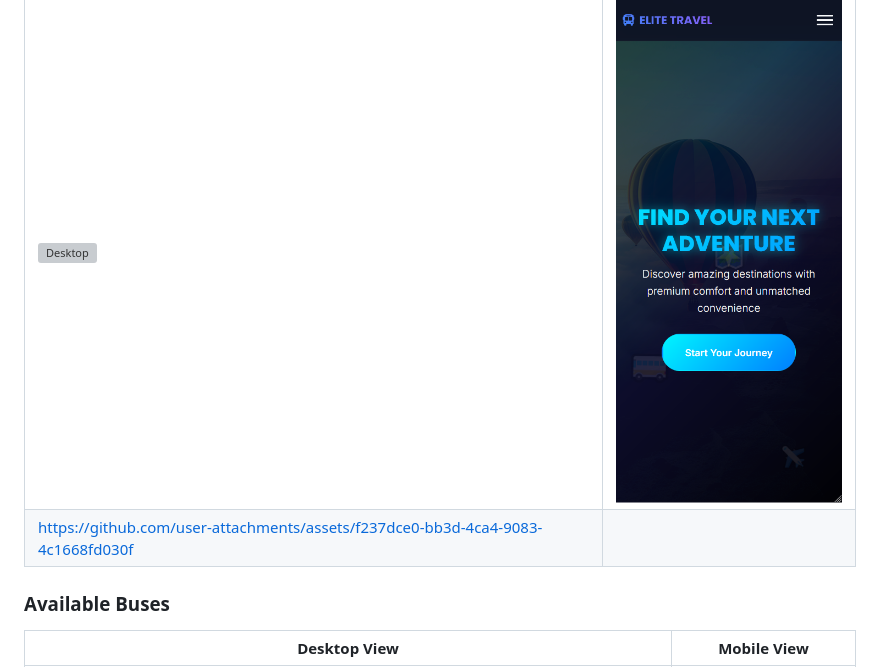
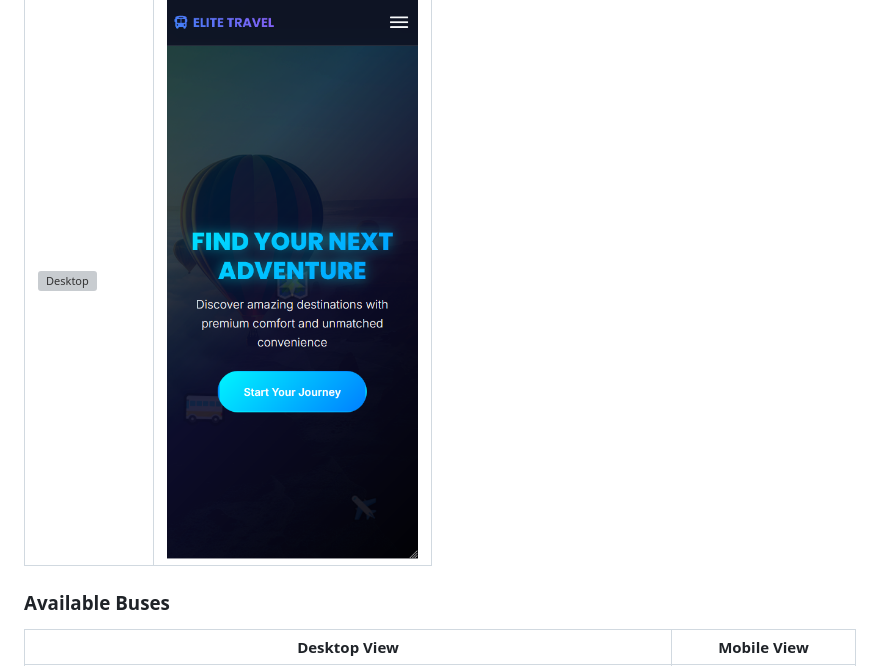
Before and after one commit to nazmusweb-coding/Bus-Management-System, a Markdown page: README.md, the part around the change. Rendered like a GitHub page; grey boxes are pictures that could not be loaded.

Commit message:
Update README.md
delete video

```diff
--- a/README.md
+++ b/README.md
@@ -92,7 +92,6 @@ python manage.py runserver
 | Desktop View                              | Mobile View                               |
 |-------------------------------------------|-------------------------------------------|
 | ![Desktop](readme_images/image.png)       | ![Mobile](readme_images/image-1.png)      |
-|https://github.com/user-attachments/assets/f237dce0-bb3d-4ca4-9083-4c1668fd030f|
 
 ### Available Buses
 
```
